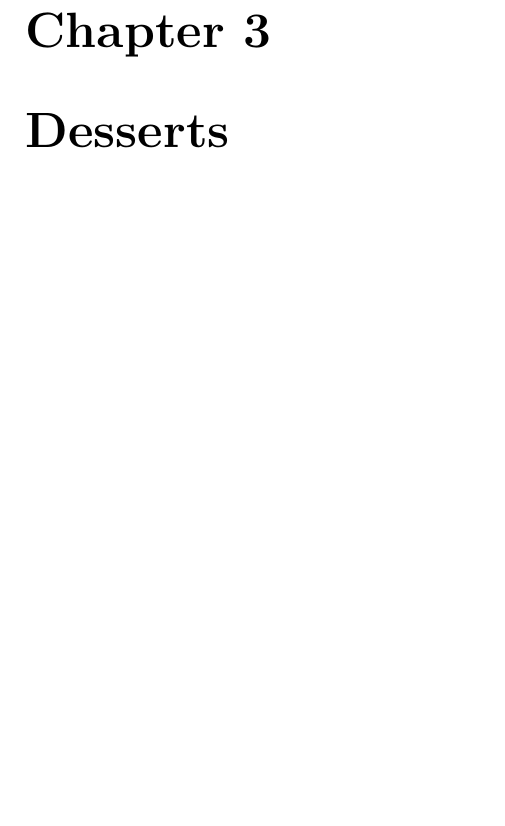
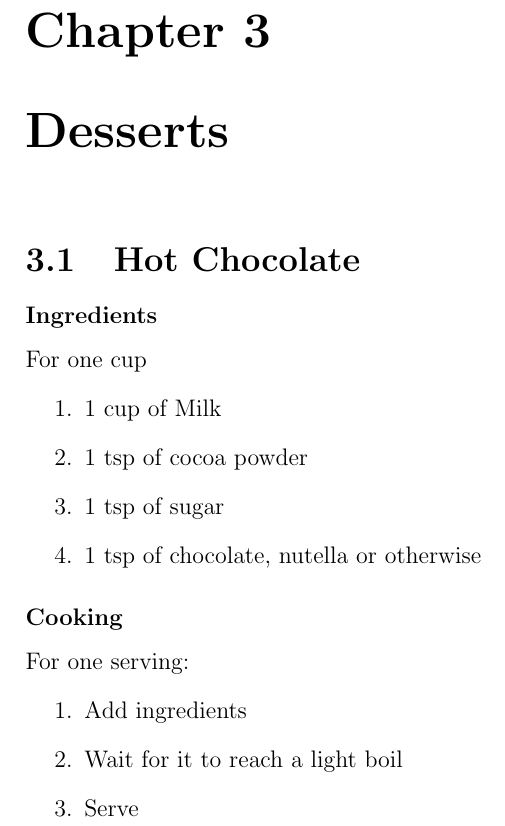
Before and after one commit to V01Ddev/SimpleCookBook, a LaTeX document (main.tex, which reads dessert.tex): part of page 11 of 11, cut so that both start at the same text, the shorter picture padded with empty space. Compiled offline with pdfLaTeX.

Commit message:
feat: added hot chocolate

```diff
--- a/dessert.tex
+++ b/dessert.tex
@@ -1 +1,19 @@
 \chapter{Desserts}
+
+\section{Hot Chocolate}
+\subsubsection{Ingredients}
+For one cup
+\begin{enumerate}
+    \item 1 cup of Milk
+    \item 1 tsp of cocoa powder
+    \item 1 tsp of sugar
+    \item 1 tsp of chocolate, nutella or otherwise
+\end{enumerate}
+
+\subsubsection{Cooking}
+For one serving:
+\begin{enumerate}
+    \item Add ingredients
+    \item Wait for it to reach a light boil
+    \item Serve
+\end{enumerate}
```
